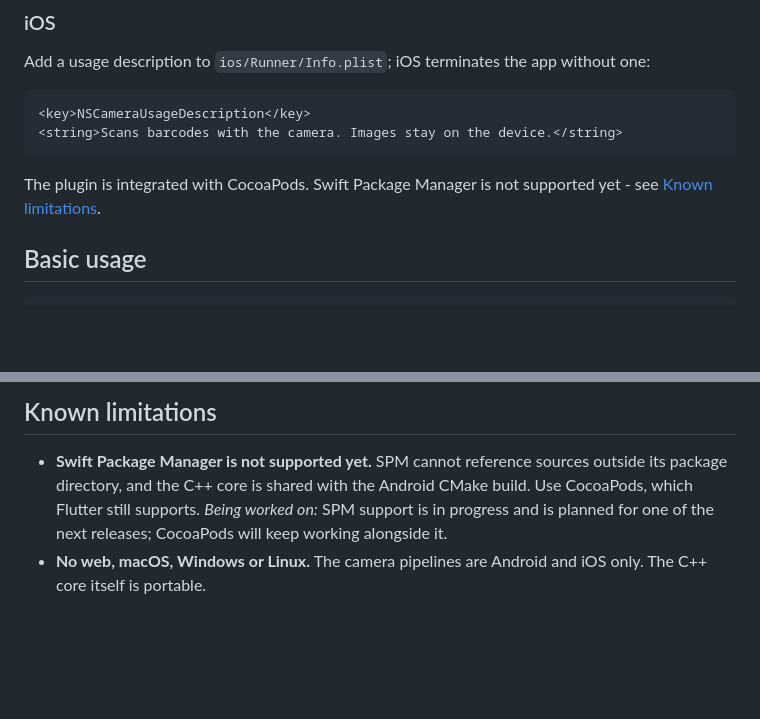
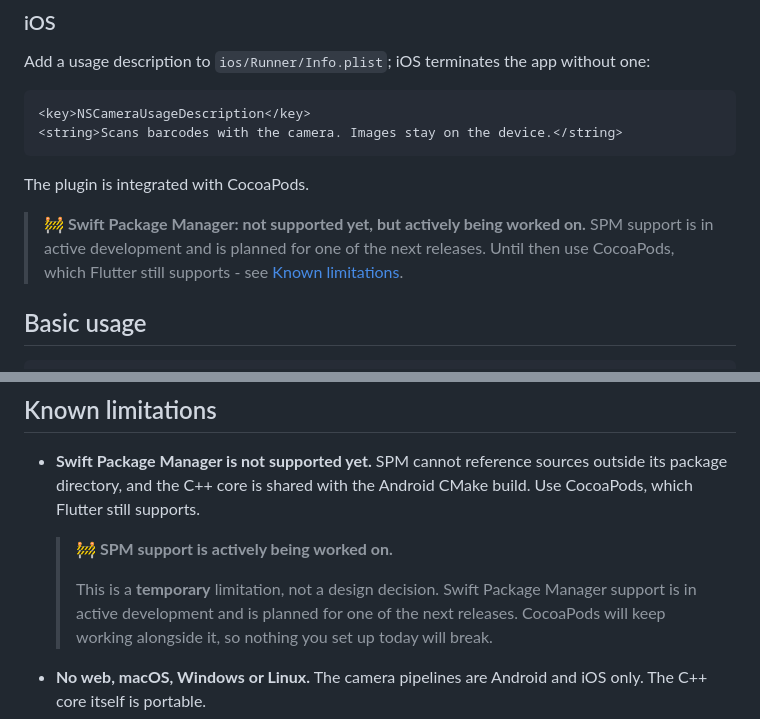
Before and after one commit to envererdem18/lightweight_barcode_scanner, a Markdown page: README.md, 2 parts joined by grey strips. GitHub-like rendering; blank space fills up the shorter version.

Commit message:
docs: update Swift Package Manager support status in README.md

````diff
--- a/README.md
+++ b/README.md
@@ -42,8 +42,12 @@ without one:
 <string>Scans barcodes with the camera. Images stay on the device.</string>
 ```
 
-The plugin is integrated with CocoaPods. Swift Package Manager is not
-supported yet - see [Known limitations](#known-limitations).
+The plugin is integrated with CocoaPods.
+
+> **🚧 Swift Package Manager: not supported yet, but actively being worked
+> on.** SPM support is in active development and is planned for one of the
+> next releases. Until then use CocoaPods, which Flutter still supports - see
+> [Known limitations](#known-limitations).
 
 ## Basic usage
 
@@ -310,8 +314,14 @@ noisier:
 * **Swift Package Manager is not supported yet.** SPM cannot reference sources
   outside its package directory, and the C++ core is shared with the Android
   CMake build. Use CocoaPods, which Flutter still supports.
-  *Being worked on:* SPM support is in progress and is planned for one of the
-  next releases; CocoaPods will keep working alongside it.
+
+  > **🚧 SPM support is actively being worked on.**
+  >
+  > This is a **temporary** limitation, not a design decision. Swift Package
+  > Manager support is in active development and is planned for one of the
+  > next releases. CocoaPods will keep working alongside it, so nothing you
+  > set up today will break.
+
 * **No web, macOS, Windows or Linux.** The camera pipelines are Android and
   iOS only. The C++ core itself is portable.
 * **Front-camera frames are mirrored.** Matrix codes still decode, but a
````
